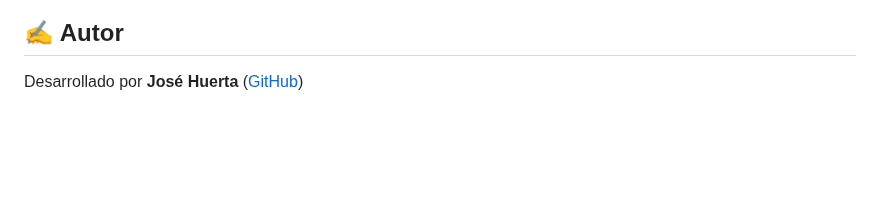
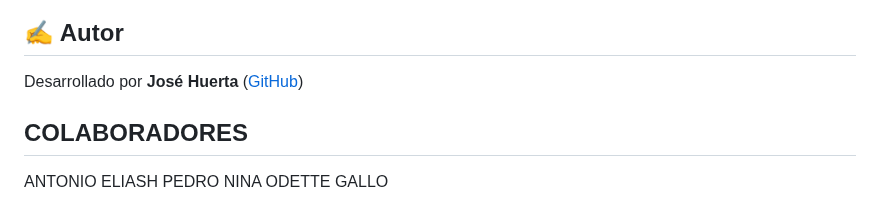
Before and after one commit to odettegallo/EF-TECNOCHILE2025, a Markdown page: README.md, the part around the change. Rendered like a GitHub page; blank space fills up the shorter version.

Commit message:
colaboradores

```diff
--- a/README.md
+++ b/README.md
@@ -115,3 +115,9 @@ Detecta preferencia del sistema y guarda la elección del usuario en localStorag
 ## ✍️ Autor
 
 Desarrollado por **José Huerta** ([GitHub](https://github.com/josemhuertab))
+
+## COLABORADORES
+
+ANTONIO ELIASH
+PEDRO NINA
+ODETTE GALLO
```
